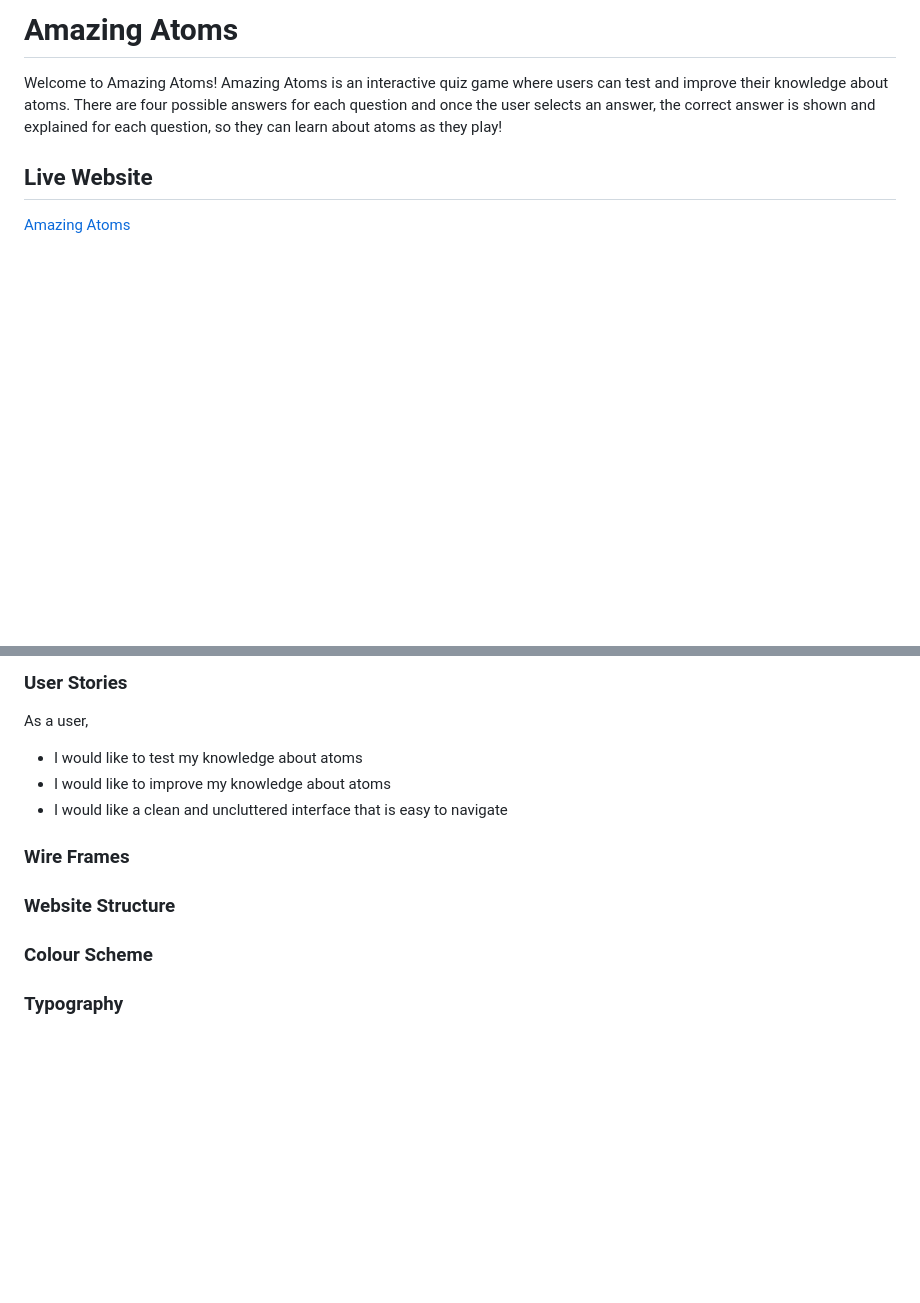
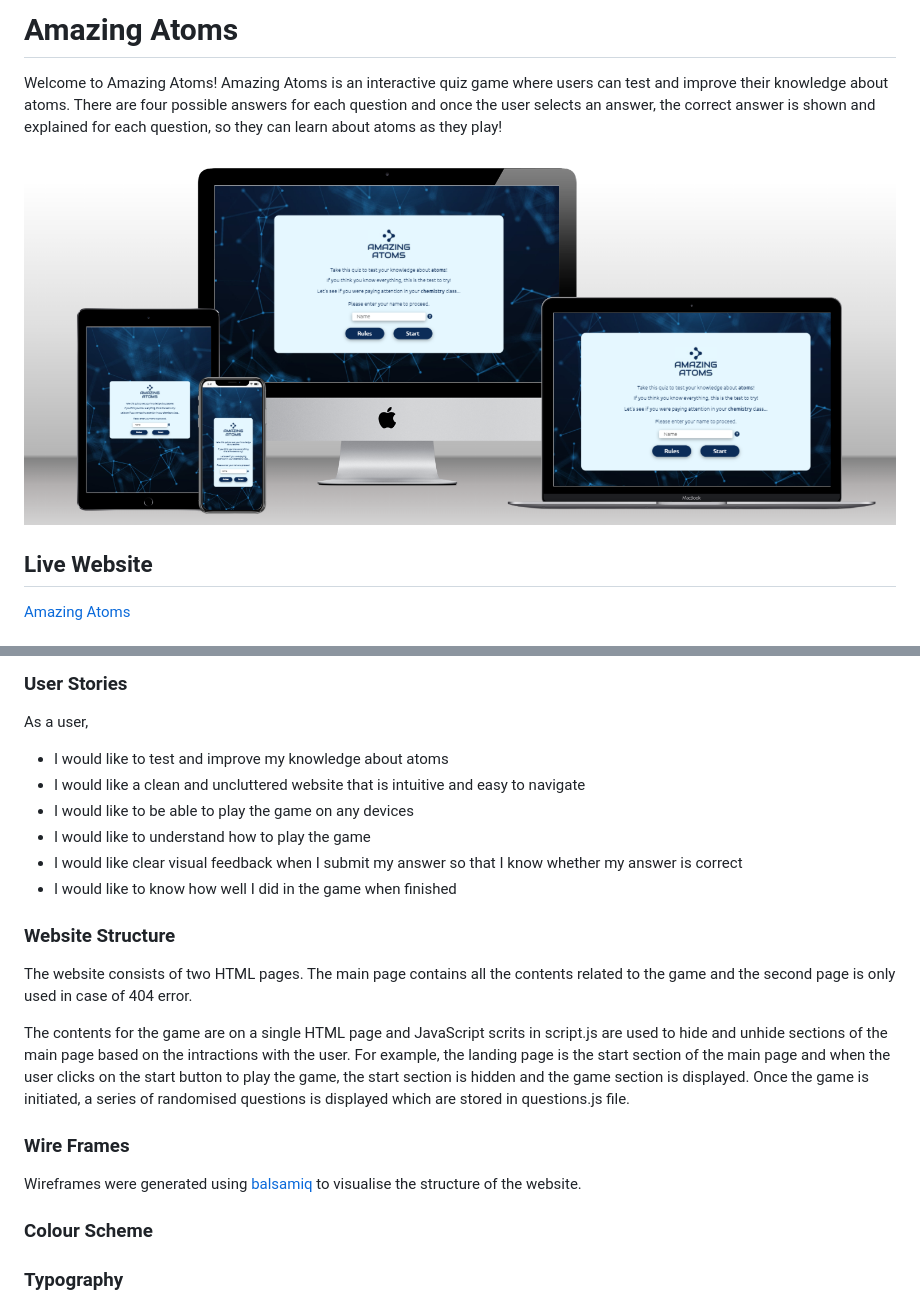
Before and after one commit to ShizukaDonaghue/atomic-quiz, a Markdown page: README.md, 2 parts joined by grey strips. Drawn GitHub-style; pictures changed too: docs/mockup-screen-image.png; blank space fills up the shorter version.

Commit message:
Add mockup screen image and add user stories and website structure sections in README.md

```diff
--- a/README.md
+++ b/README.md
@@ -1,6 +1,8 @@
 # Amazing Atoms
 
 Welcome to Amazing Atoms! Amazing Atoms is an interactive quiz game where users can test and improve their knowledge about atoms. There are four possible answers for each question and once the user selects an answer, the correct answer is shown and explained for each question, so they can learn about atoms as they play!
+
+<img src="docs/mockup-screen-image.png">
 
 ## Live Website
 [Amazing Atoms](https://shizukadonaghue.github.io/atomic-quiz/)
@@ -14,16 +16,22 @@ Amazing Atoms has been designed to help users test and improve their knowledge a
 
 ### User Stories
 As a user,
-* I would like to test my knowledge about atoms
-* I would like to improve my knowledge about atoms
-* I would like a clean and uncluttered interface that is easy to navigate
+* I would like to test and improve my knowledge about atoms
+* I would like a clean and uncluttered website that is intuitive and easy to navigate
+* I would like to be able to play the game on any devices
+* I would like to understand how to play the game
+* I would like clear visual feedback when I submit my answer so that I know whether my answer is correct
+* I would like to know how well I did in the game when finished
+
+### Website Structure
+The website consists of two HTML pages. The main page contains all the contents related to the game and the second page is only used in case of 404 error.
+
+The contents for the game are on a single HTML page and JavaScript scrits in script.js are used to hide and unhide sections of the main page based on the intractions with the user. For example, the landing page is the start section of the main page and when the user clicks on the start button to play the game, the start section is hidden and the game section is displayed. Once the game is initiated, a series of randomised questions is displayed which are stored in questions.js file.
+
+### Wire Frames
+Wireframes were generated using [balsamiq](https://balsamiq.com/) to visualise the structure of the website.
 
 
-
-
-### Wire Frames
-
-### Website Structure
 
 ### Colour Scheme
 
```
